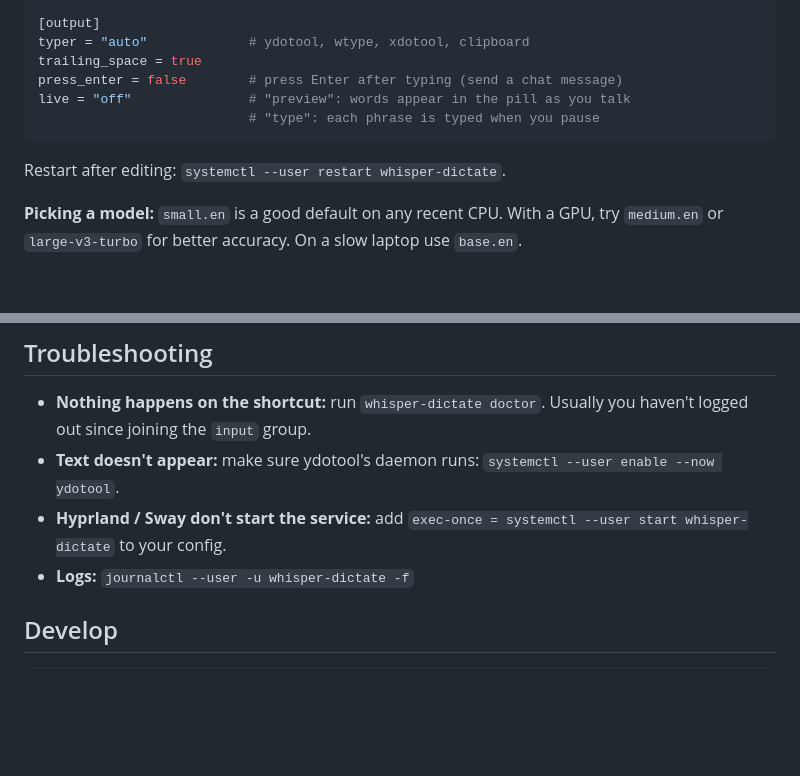
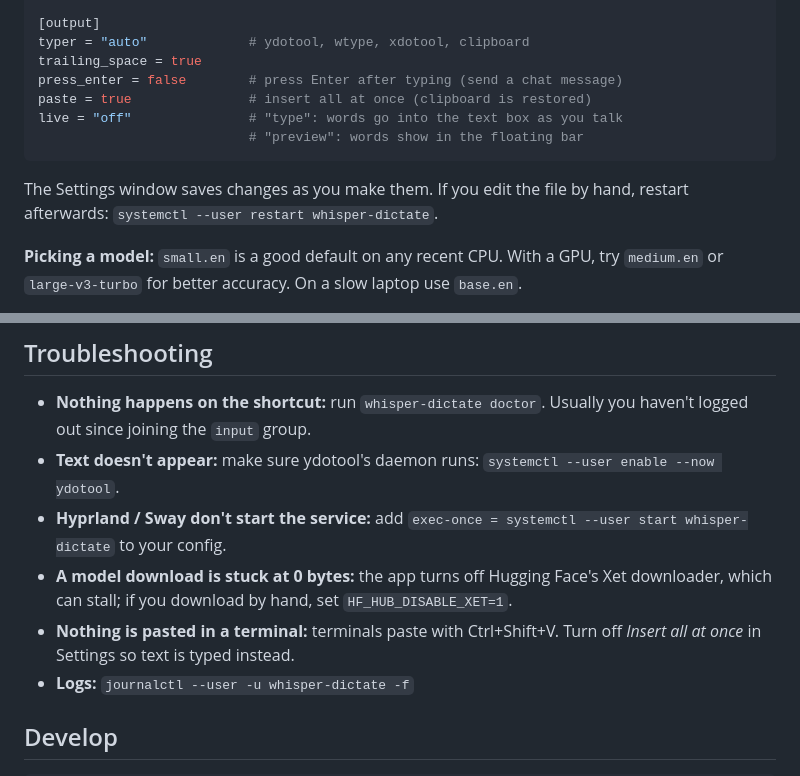
Before and after one commit to 0XZEROX0/whisper-dictate, a Markdown page: README.md, 2 parts joined by grey strips. Rendered like a GitHub page; blank space fills up the shorter version.

````diff
--- a/README.md
+++ b/README.md
@@ -134,11 +189,13 @@ notifications = "errors"   # "errors", "all" or "off"
 typer = "auto"             # ydotool, wtype, xdotool, clipboard
 trailing_space = true
 press_enter = false        # press Enter after typing (send a chat message)
-live = "off"               # "preview": words appear in the pill as you talk
-                           # "type": each phrase is typed when you pause
+paste = true               # insert all at once (clipboard is restored)
+live = "off"               # "type": words go into the text box as you talk
+                           # "preview": words show in the floating bar
 ```
 
-Restart after editing: `systemctl --user restart whisper-dictate`.
+The Settings window saves changes as you make them. If you edit the file by
+hand, restart afterwards: `systemctl --user restart whisper-dictate`.
 
 **Picking a model:** `small.en` is a good default on any recent CPU.
 With a GPU, try `medium.en` or `large-v3-turbo` for better accuracy.
@@ -195,6 +251,11 @@ every desktop and is why the `input` group is needed.
   `systemctl --user enable --now ydotool`.
 - **Hyprland / Sway don't start the service:** add
   `exec-once = systemctl --user start whisper-dictate` to your config.
+- **A model download is stuck at 0 bytes:** the app turns off Hugging Face's
+  Xet downloader, which can stall; if you download by hand, set
+  `HF_HUB_DISABLE_XET=1`.
+- **Nothing is pasted in a terminal:** terminals paste with Ctrl+Shift+V.
+  Turn off *Insert all at once* in Settings so text is typed instead.
 - **Logs:** `journalctl --user -u whisper-dictate -f`
 
 ## Develop
````
Also changed, not shown: other parts of README.md (+95 -41 lines), docs/live.png (added), docs/models.png (added), docs/settings.png, 1 other file.
